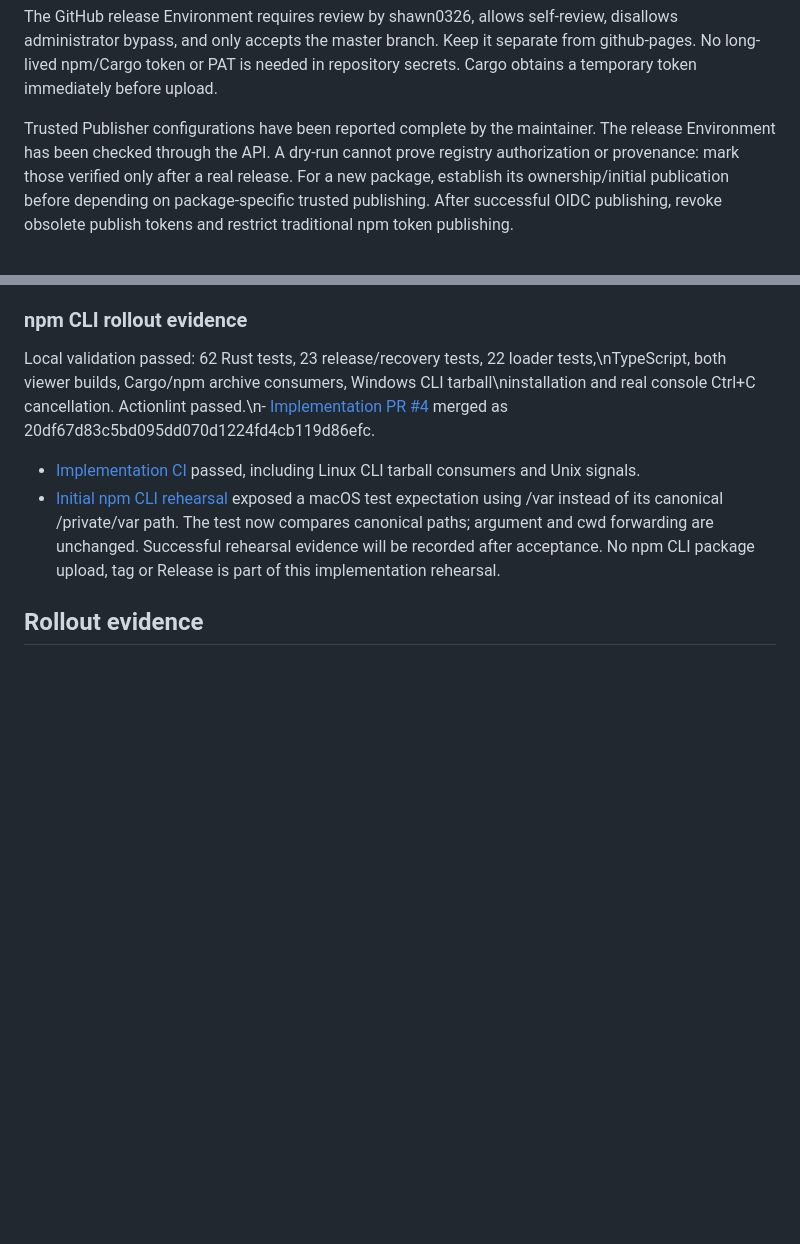
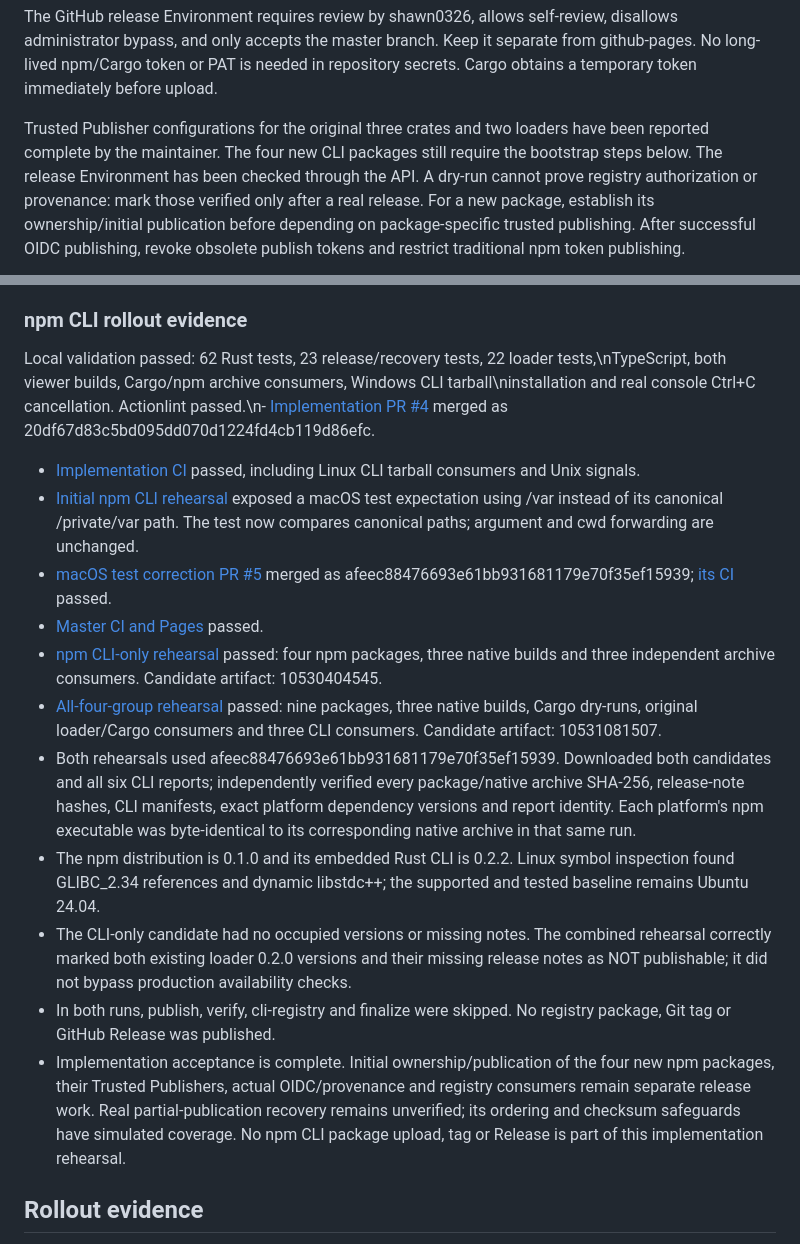
Before and after one commit to shawn0326/ibl-baker, a Markdown page: docs/release.md, 2 parts joined by grey strips. Drawn GitHub-style; blank space fills up the shorter version.

Commit message:
Record npm CLI rehearsal acceptance (#6)

```diff
--- a/docs/release.md
+++ b/docs/release.md
@@ -44,7 +44,9 @@ disallows administrator bypass, and only accepts the master branch. Keep it
 separate from github-pages. No long-lived npm/Cargo token or PAT is needed in
 repository secrets. Cargo obtains a temporary token immediately before upload.
 
-Trusted Publisher configurations have been reported complete by the maintainer.
+Trusted Publisher configurations for the original three crates and two loaders
+have been reported complete by the maintainer. The four new CLI packages still
+require the bootstrap steps below.
 The release Environment has been checked through the API. A dry-run cannot prove
 registry authorization or provenance: mark those verified only after a real release.
 For a new package, establish its ownership/initial publication before depending
@@ -279,7 +281,15 @@ check to accept bootstrap uploads. Keep initial-publication receipts separate.
 Local validation passed: 62 Rust tests, 23 release/recovery tests, 22 loader tests,\nTypeScript, both viewer builds, Cargo/npm archive consumers, Windows CLI tarball\ninstallation and real console Ctrl+C cancellation. Actionlint passed.\n- [Implementation PR #4](https://github.com/shawn0326/ibl-baker/pull/4) merged as 20df67d83c5bd095dd070d1224fd4cb119d86efc.
 - [Implementation CI](https://github.com/shawn0326/ibl-baker/actions/runs/35302032490) passed, including Linux CLI tarball consumers and Unix signals.
 - [Initial npm CLI rehearsal](https://github.com/shawn0326/ibl-baker/actions/runs/35302372934) exposed a macOS test expectation using /var instead of its canonical /private/var path. The test now compares canonical paths; argument and cwd forwarding are unchanged.
-Successful rehearsal evidence will be recorded after acceptance.
+- [macOS test correction PR #5](https://github.com/shawn0326/ibl-baker/pull/5) merged as afeec88476693e61bb931681179e70f35ef15939; [its CI](https://github.com/shawn0326/ibl-baker/actions/runs/35302573895) passed.
+- [Master CI and Pages](https://github.com/shawn0326/ibl-baker/actions/runs/35302828106) passed.
+- [npm CLI-only rehearsal](https://github.com/shawn0326/ibl-baker/actions/runs/35302832171) passed: four npm packages, three native builds and three independent archive consumers. Candidate artifact: 10530404545.
+- [All-four-group rehearsal](https://github.com/shawn0326/ibl-baker/actions/runs/35302835316) passed: nine packages, three native builds, Cargo dry-runs, original loader/Cargo consumers and three CLI consumers. Candidate artifact: 10531081507.
+- Both rehearsals used afeec88476693e61bb931681179e70f35ef15939. Downloaded both candidates and all six CLI reports; independently verified every package/native archive SHA-256, release-note hashes, CLI manifests, exact platform dependency versions and report identity. Each platform's npm executable was byte-identical to its corresponding native archive in that same run.
+- The npm distribution is 0.1.0 and its embedded Rust CLI is 0.2.2. Linux symbol inspection found GLIBC_2.34 references and dynamic libstdc++; the supported and tested baseline remains Ubuntu 24.04.
+- The CLI-only candidate had no occupied versions or missing notes. The combined rehearsal correctly marked both existing loader 0.2.0 versions and their missing release notes as NOT publishable; it did not bypass production availability checks.
+- In both runs, publish, verify, cli-registry and finalize were skipped. No registry package, Git tag or GitHub Release was published.
+- Implementation acceptance is complete. Initial ownership/publication of the four new npm packages, their Trusted Publishers, actual OIDC/provenance and registry consumers remain separate release work. Real partial-publication recovery remains unverified; its ordering and checksum safeguards have simulated coverage.
 No npm CLI package upload, tag or Release is part of this implementation rehearsal.
 
 ## Rollout evidence
```
Also changed, not shown: TODO.md (+3 -3 lines).
